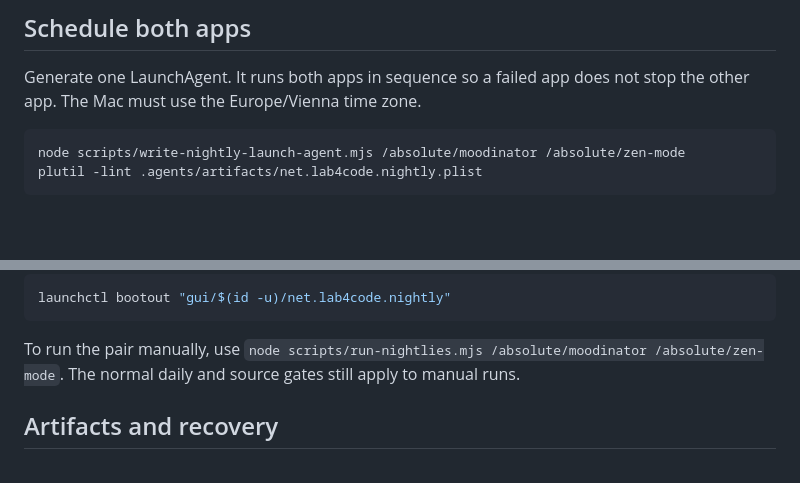
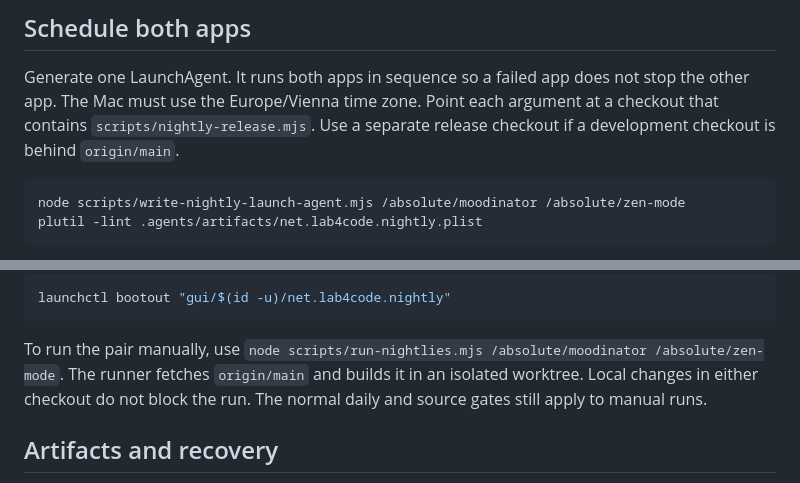
Before and after one commit to MaximilianMauroner/zen-mode, a Markdown page: docs/nightly.md, 2 parts joined by grey strips. Rendered like a GitHub page; blank space fills up the shorter version.

Commit message:
docs: clarify clean checkout for nightly scheduler

````diff
--- a/docs/nightly.md
+++ b/docs/nightly.md
@@ -86,6 +86,8 @@ attempt, so a new nightly starts on a later day after a new commit.
 
 Generate one LaunchAgent. It runs both apps in sequence so a failed app does not
 stop the other app. The Mac must use the Europe/Vienna time zone.
+Point each argument at a checkout that contains `scripts/nightly-release.mjs`.
+Use a separate release checkout if a development checkout is behind `origin/main`.
 
 ```sh
 node scripts/write-nightly-launch-agent.mjs /absolute/moodinator /absolute/zen-mode
@@ -111,7 +113,9 @@ launchctl bootout "gui/$(id -u)/net.lab4code.nightly"
 
 To run the pair manually, use
 `node scripts/run-nightlies.mjs /absolute/moodinator /absolute/zen-mode`.
-The normal daily and source gates still apply to manual runs.
+The runner fetches `origin/main` and builds it in an isolated worktree. Local
+changes in either checkout do not block the run. The normal daily and source
+gates still apply to manual runs.
 
 ## Artifacts and recovery
 
````
